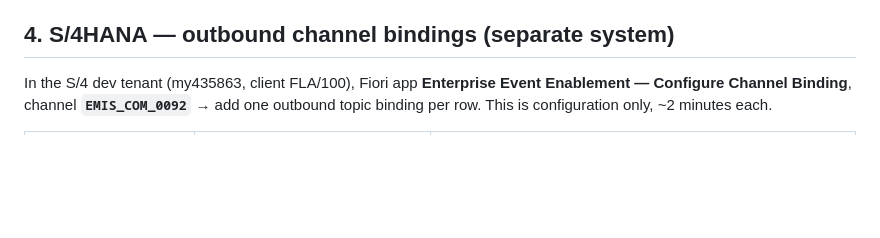
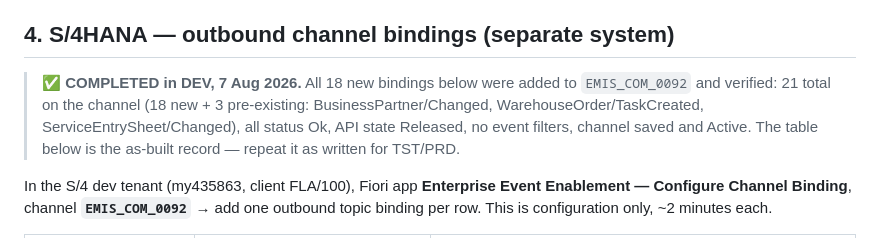
Before and after one commit to rajesh-sha/Test, a Markdown page: docs/fsm-inbound-queue-configuration-runbook.md, the part around the change. Drawn GitHub-style; blank space fills up the shorter version.

Commit message:
Runbook: mark S/4 channel bindings COMPLETED in DEV (21 total, verified)
All 18 new bindings added to EMIS_COM_0092 and verified in the tenant:
status Ok, Released, no filters, channel active. Section 4 table is now
the as-built record for TST/PRD repetition.

Co-Authored-By: Claude Fable 5 <noreply@anthropic.com>
Claude-Session: https://claude.ai/code/session_011CVNwwAprBL6mZrcfy8GNQ

```diff
--- a/docs/fsm-inbound-queue-configuration-runbook.md
+++ b/docs/fsm-inbound-queue-configuration-runbook.md
@@ -158,6 +158,12 @@ strings once verified. Exact strings keep each queue's intake auditable.
 
 ## 4. S/4HANA — outbound channel bindings (separate system)
 
+> **✅ COMPLETED in DEV, 7 Aug 2026.** All 18 new bindings below were added to
+> `EMIS_COM_0092` and verified: 21 total on the channel (18 new + 3 pre-existing:
+> BusinessPartner/Changed, WarehouseOrder/TaskCreated, ServiceEntrySheet/Changed),
+> all status Ok, API state Released, no event filters, channel saved and Active.
+> The table below is the as-built record — repeat it as written for TST/PRD.
+
 In the S/4 dev tenant (my435863, client FLA/100), Fiori app **Enterprise Event
 Enablement — Configure Channel Binding**, channel **`EMIS_COM_0092`** → add one outbound
 topic binding per row. This is configuration only, ~2 minutes each.
```
